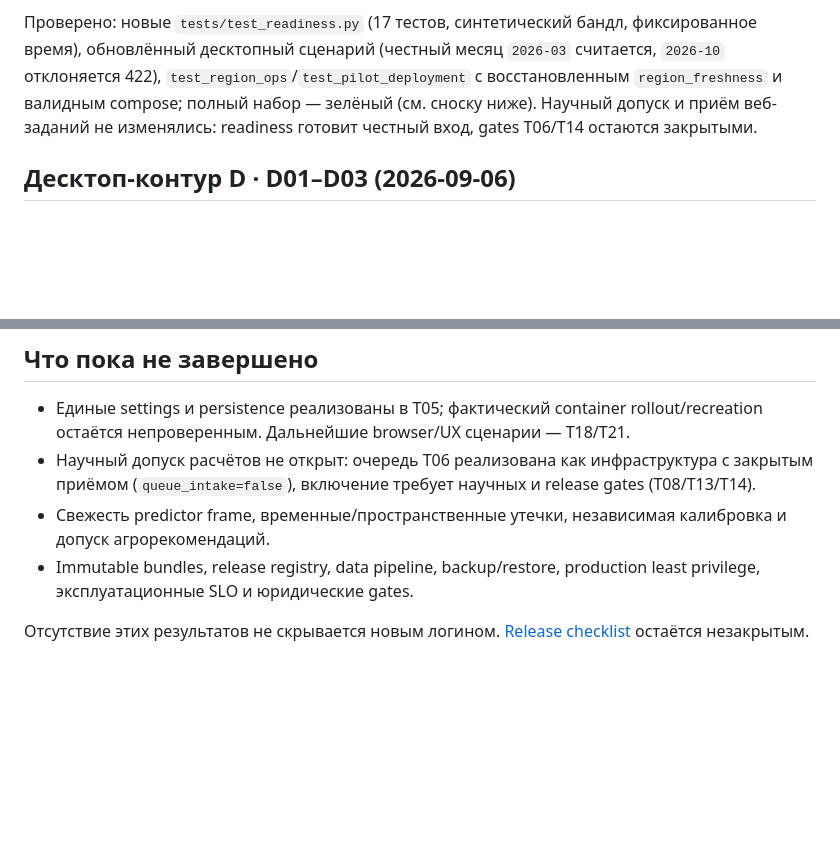
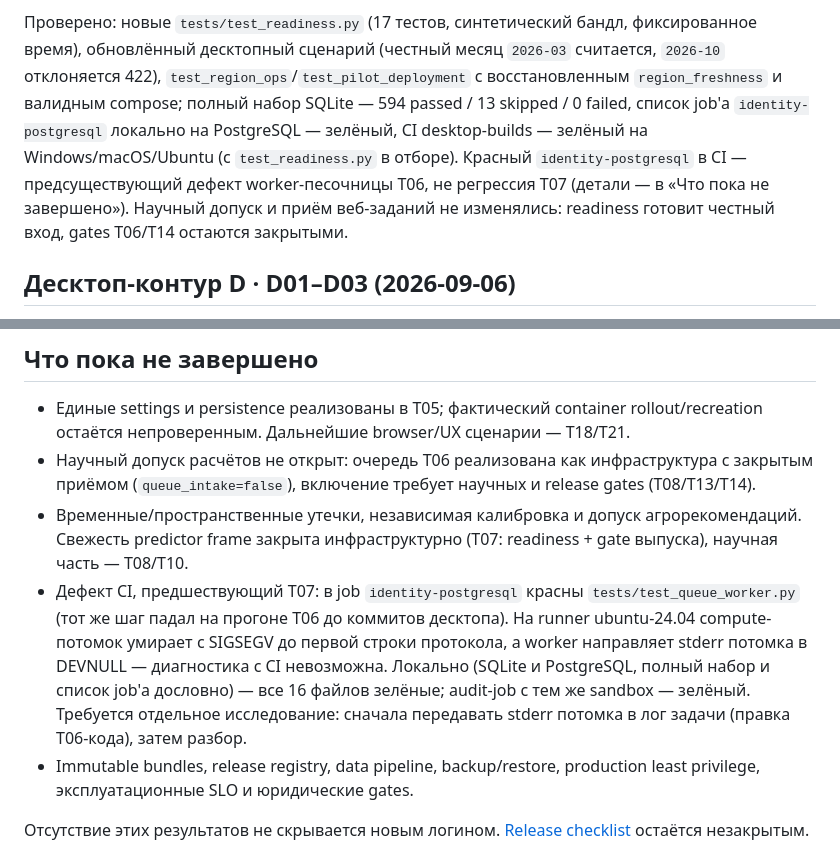
Before and after one commit to Igorr112323/Weather, a Markdown page: docs/production/PROGRESS.md, 2 parts joined by grey strips. Rendered like a GitHub page; blank space fills up the shorter version.

Commit message:
Record T07 CI evidence and the pre-existing sandbox diagnosis gap
Co-authored-by: arena-agent <297053741+arena-agent@users.noreply.github.com>

```diff
--- a/docs/production/PROGRESS.md
+++ b/docs/production/PROGRESS.md
@@ -224,9 +224,12 @@ AGROCAST_TEST_DATABASE_URL_FILE=/secure/test-only/database_url OPENBLAS_NUM_THRE
 Проверено: новые `tests/test_readiness.py` (17 тестов, синтетический бандл, фиксированное
 время), обновлённый десктопный сценарий (честный месяц `2026-03` считается, `2026-10`
 отклоняется 422), `test_region_ops`/`test_pilot_deployment` с восстановленным
-`region_freshness` и валидным compose; полный набор — зелёный (см. сноску ниже). Научный
-допуск и приём веб-заданий не изменялись: readiness готовит честный вход, gates T06/T14
-остаются закрытыми.
+`region_freshness` и валидным compose; полный набор SQLite — 594 passed / 13 skipped / 0
+failed, список job'а `identity-postgresql` локально на PostgreSQL — зелёный, CI
+desktop-builds — зелёный на Windows/macOS/Ubuntu (с `test_readiness.py` в отборе). Красный
+`identity-postgresql` в CI — предсуществующий дефект worker-песочницы T06, не регрессия T07
+(детали — в «Что пока не завершено»). Научный допуск и приём веб-заданий не изменялись:
+readiness готовит честный вход, gates T06/T14 остаются закрытыми.
 
 ## Десктоп-контур D · D01–D03 (2026-09-06)
 
@@ -253,7 +256,14 @@ AF_UNIX в лаунчере uvicorn, Pillow для иконки EXE). Подро
 
 - Единые settings и persistence реализованы в T05; фактический container rollout/recreation остаётся непроверенным. Дальнейшие browser/UX сценарии — T18/T21.
 - Научный допуск расчётов не открыт: очередь T06 реализована как инфраструктура с закрытым приёмом (`queue_intake=false`), включение требует научных и release gates (T08/T13/T14).
-- Свежесть predictor frame, временные/пространственные утечки, независимая калибровка и допуск агрорекомендаций.
+- Временные/пространственные утечки, независимая калибровка и допуск агрорекомендаций. Свежесть
+  predictor frame закрыта инфраструктурно (T07: readiness + gate выпуска), научная часть — T08/T10.
+- Дефект CI, предшествующий T07: в job `identity-postgresql` красны `tests/test_queue_worker.py`
+  (тот же шаг падал на прогоне T06 до коммитов десктопа). На runner ubuntu-24.04 compute-потомок
+  умирает с SIGSEGV до первой строки протокола, а worker направляет stderr потомка в DEVNULL —
+  диагностика с CI невозможна. Локально (SQLite и PostgreSQL, полный набор и список job'а
+  дословно) — все 16 файлов зелёные; audit-job с тем же sandbox — зелёный. Требуется отдельное
+  исследование: сначала передавать stderr потомка в лог задачи (правка T06-кода), затем разбор.
 - Immutable bundles, release registry, data pipeline, backup/restore, production least privilege, эксплуатационные SLO и юридические gates.
 
 Отсутствие этих результатов не скрывается новым логином. [Release checklist](RELEASE_CHECKLIST.md) остаётся незакрытым.
```
